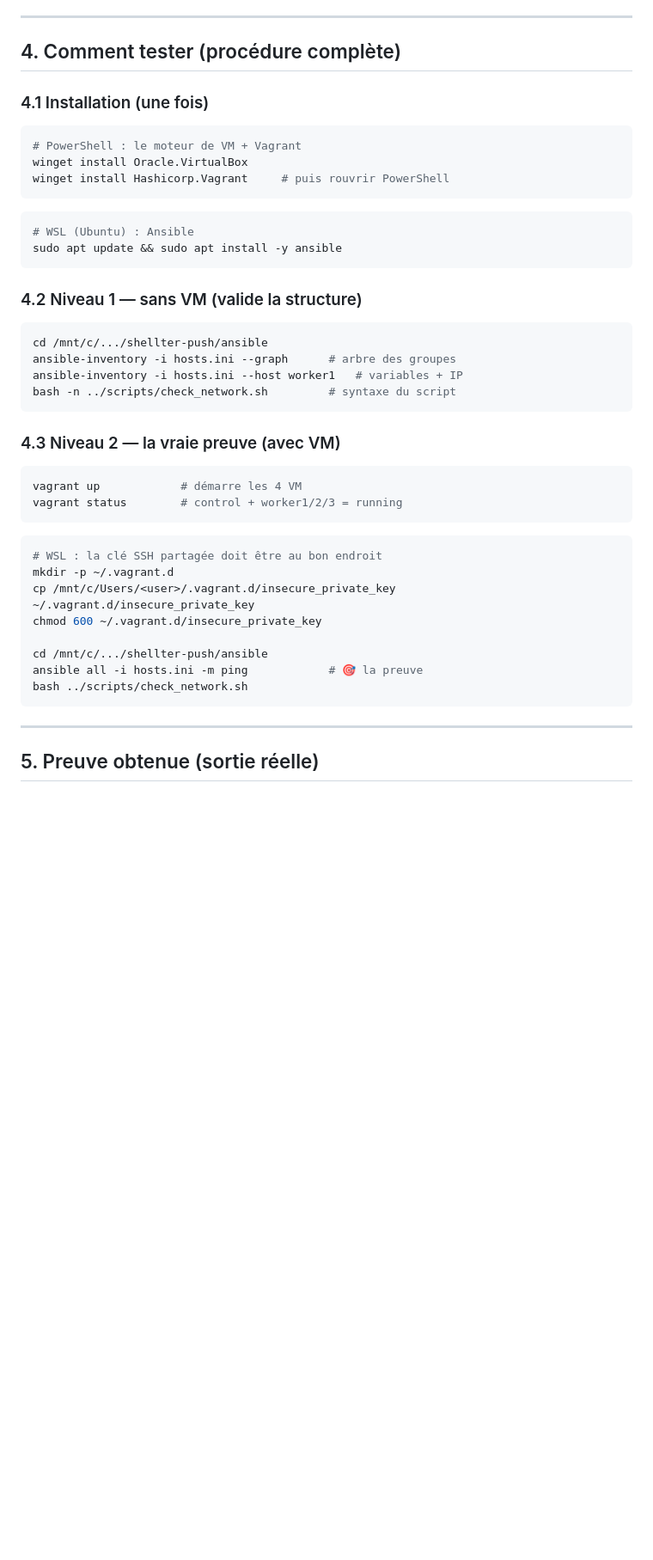
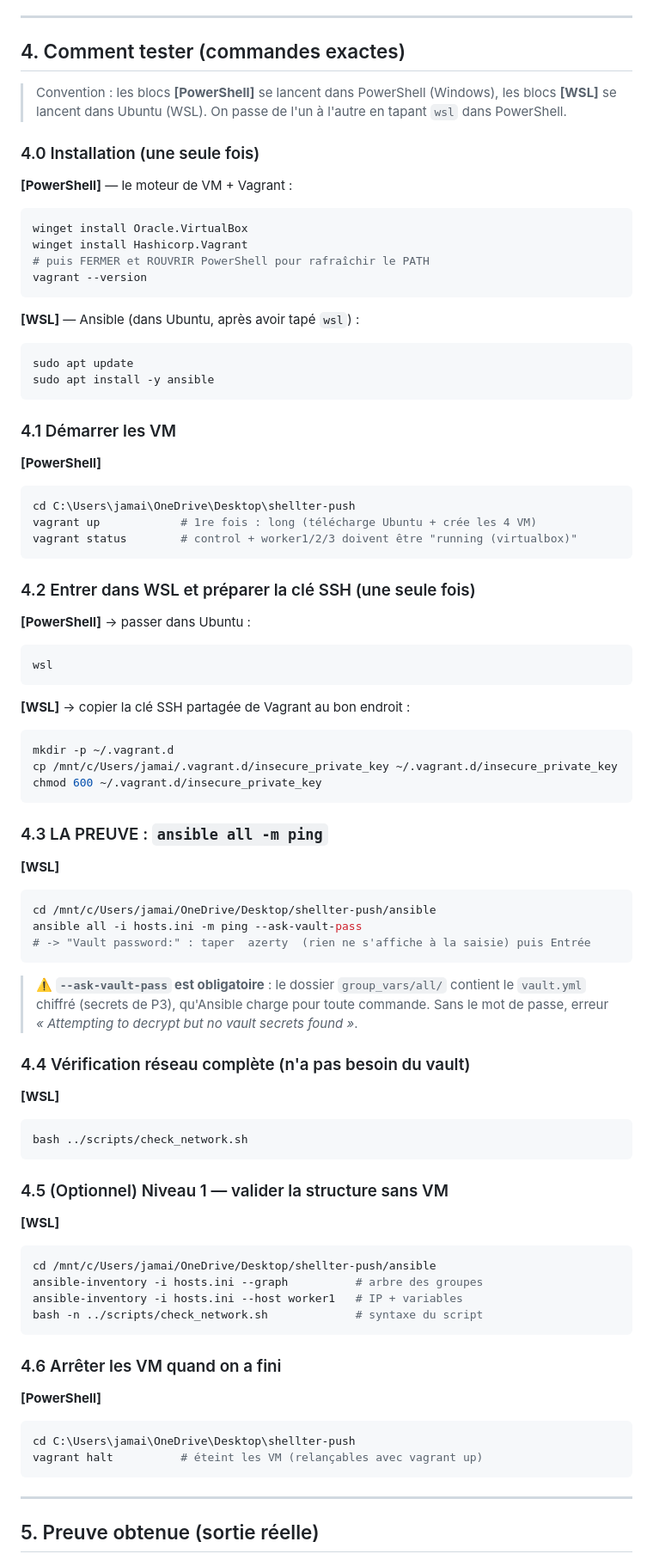
Before and after one commit to fatihamoltif/shellter, a Markdown page: docs/seances/S2-infrastructure.md, the part around one of its changes. Shown at 86% size. Drawn GitHub-style; blank space fills up the shorter version.

Commit message:
docs(s2): commandes exactes PowerShell/WSL + etape --ask-vault-pass

````diff
--- a/docs/seances/S2-infrastructure.md
+++ b/docs/seances/S2-infrastructure.md
@@ -64,41 +64,76 @@ Teste, et sort avec le code 0 seulement si **tout** passe :
 
 ---
 
-## 4. Comment tester (procédure complète)
+## 4. Comment tester (commandes exactes)
 
-### 4.1 Installation (une fois)
+> Convention : les blocs **[PowerShell]** se lancent dans PowerShell (Windows), les blocs **[WSL]**
+> se lancent dans Ubuntu (WSL). On passe de l'un à l'autre en tapant `wsl` dans PowerShell.
+
+### 4.0 Installation (une seule fois)
+**[PowerShell]** — le moteur de VM + Vagrant :
 ```powershell
-# PowerShell : le moteur de VM + Vagrant
 winget install Oracle.VirtualBox
-winget install Hashicorp.Vagrant     # puis rouvrir PowerShell
+winget install Hashicorp.Vagrant
+# puis FERMER et ROUVRIR PowerShell pour rafraîchir le PATH
+vagrant --version
 ```
+**[WSL]** — Ansible (dans Ubuntu, après avoir tapé `wsl`) :
 ```bash
-# WSL (Ubuntu) : Ansible
-sudo apt update && sudo apt install -y ansible
+sudo apt update
+sudo apt install -y ansible
 ```
 
-### 4.2 Niveau 1 — sans VM (valide la structure)
-```bash
-cd /mnt/c/.../shellter-push/ansible
-ansible-inventory -i hosts.ini --graph      # arbre des groupes
-ansible-inventory -i hosts.ini --host worker1   # variables + IP
-bash -n ../scripts/check_network.sh         # syntaxe du script
+### 4.1 Démarrer les VM
+**[PowerShell]**
+```powershell
+cd C:\Users\jamai\OneDrive\Desktop\shellter-push
+vagrant up            # 1re fois : long (télécharge Ubuntu + crée les 4 VM)
+vagrant status        # control + worker1/2/3 doivent être "running (virtualbox)"
 ```
 
-### 4.3 Niveau 2 — la vraie preuve (avec VM)
+### 4.2 Entrer dans WSL et préparer la clé SSH (une seule fois)
+**[PowerShell]** → passer dans Ubuntu :
 ```powershell
-vagrant up            # démarre les 4 VM
-vagrant status        # control + worker1/2/3 = running
+wsl
 ```
+**[WSL]** → copier la clé SSH partagée de Vagrant au bon endroit :
 ```bash
-# WSL : la clé SSH partagée doit être au bon endroit
 mkdir -p ~/.vagrant.d
-cp /mnt/c/Users/<user>/.vagrant.d/insecure_private_key ~/.vagrant.d/insecure_private_key
+cp /mnt/c/Users/jamai/.vagrant.d/insecure_private_key ~/.vagrant.d/insecure_private_key
 chmod 600 ~/.vagrant.d/insecure_private_key
+```
 
-cd /mnt/c/.../shellter-push/ansible
-ansible all -i hosts.ini -m ping            # 🎯 la preuve
+### 4.3 LA PREUVE : `ansible all -m ping`
+**[WSL]**
+```bash
+cd /mnt/c/Users/jamai/OneDrive/Desktop/shellter-push/ansible
+ansible all -i hosts.ini -m ping --ask-vault-pass
+# -> "Vault password:" : taper  azerty  (rien ne s'affiche à la saisie) puis Entrée
+```
+> ⚠️ **`--ask-vault-pass` est obligatoire** : le dossier `group_vars/all/` contient le `vault.yml`
+> chiffré (secrets de P3), qu'Ansible charge pour toute commande. Sans le mot de passe, erreur
+> *« Attempting to decrypt but no vault secrets found »*.
+
+### 4.4 Vérification réseau complète (n'a pas besoin du vault)
+**[WSL]**
+```bash
 bash ../scripts/check_network.sh
+```
+
+### 4.5 (Optionnel) Niveau 1 — valider la structure sans VM
+**[WSL]**
+```bash
+cd /mnt/c/Users/jamai/OneDrive/Desktop/shellter-push/ansible
+ansible-inventory -i hosts.ini --graph          # arbre des groupes
+ansible-inventory -i hosts.ini --host worker1   # IP + variables
+bash -n ../scripts/check_network.sh             # syntaxe du script
+```
+
+### 4.6 Arrêter les VM quand on a fini
+**[PowerShell]**
+```powershell
+cd C:\Users\jamai\OneDrive\Desktop\shellter-push
+vagrant halt          # éteint les VM (relançables avec vagrant up)
 ```
 
 ---
````
Also changed, not shown: other parts of docs/seances/S2-infrastructure.md (+4 -0 lines).
